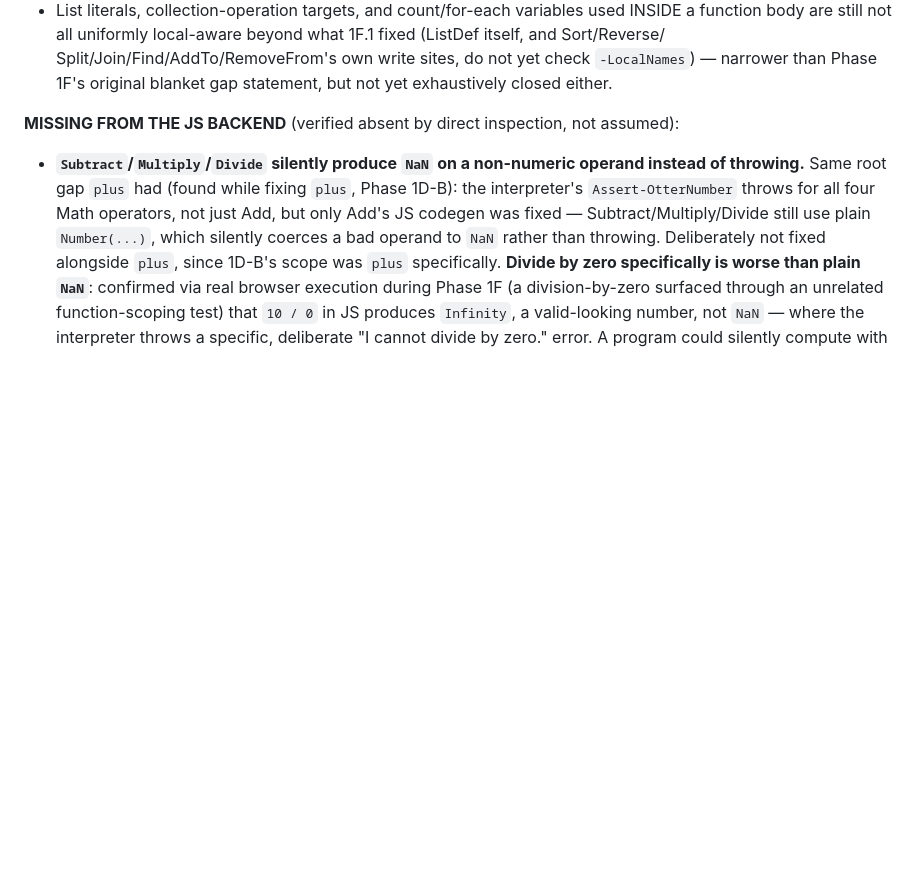
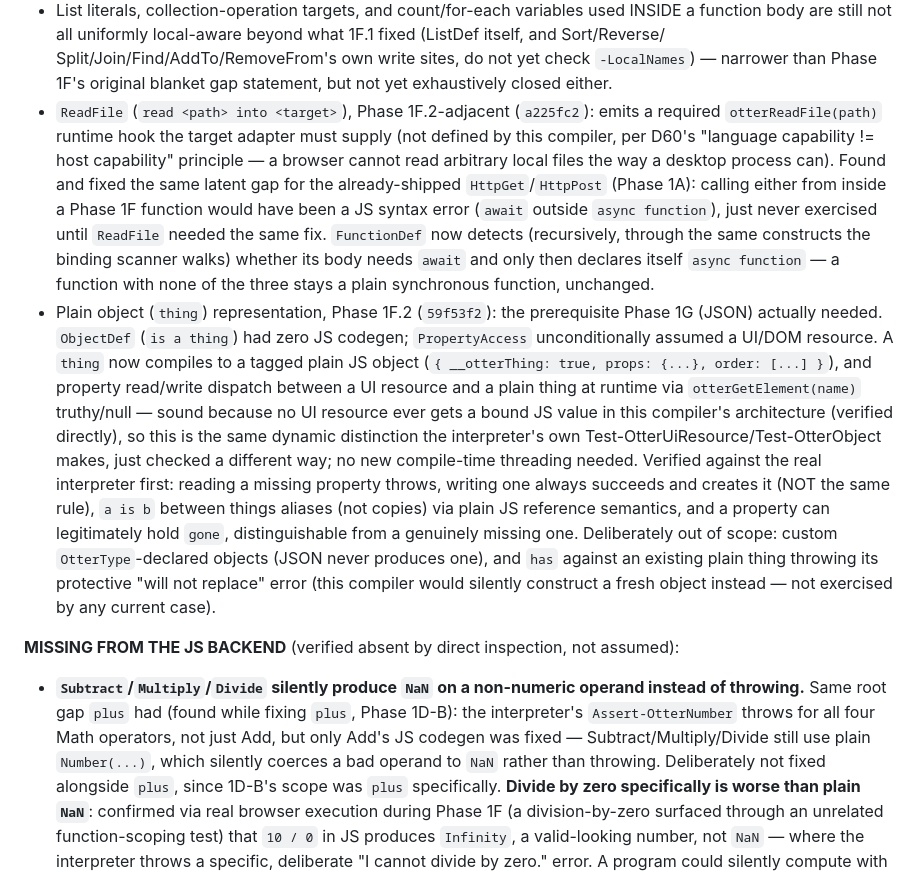
Before and after one commit to Heavens-Lava/otterPS, a Markdown page: SPEC-DECISIONS.md, the part around the change. GitHub-like rendering; blank space fills up the shorter version.

Commit message:
spec: update D60 parity tracker - ReadFile and plain object support proven
Records ReadFile/async-detection (07da29c) and plain object (thing)
representation (09284d7) as proven, with their verified semantics and
documented deliberate gaps (custom OtterType objects, has-on-existing-
thing) summarized inline.

Docs-only. Full suite: 17/17.

Co-Authored-By: Claude Sonnet 5 <noreply@anthropic.com>

```diff
--- a/SPEC-DECISIONS.md
+++ b/SPEC-DECISIONS.md
@@ -4126,6 +4126,39 @@ calling the emitter directly):
   Split/Join/Find/AddTo/RemoveFrom's own write sites, do not yet check
   `-LocalNames`) — narrower than Phase 1F's original blanket gap
   statement, but not yet exhaustively closed either.
+- `ReadFile` (`read <path> into <target>`), Phase 1F.2-adjacent
+  (`a225fc2`): emits a required `otterReadFile(path)` runtime hook the
+  target adapter must supply (not defined by this compiler, per D60's
+  "language capability != host capability" principle — a browser
+  cannot read arbitrary local files the way a desktop process can).
+  Found and fixed the same latent gap for the already-shipped
+  `HttpGet`/`HttpPost` (Phase 1A): calling either from inside a Phase
+  1F function would have been a JS syntax error (`await` outside
+  `async function`), just never exercised until `ReadFile` needed the
+  same fix. `FunctionDef` now detects (recursively, through the same
+  constructs the binding scanner walks) whether its body needs `await`
+  and only then declares itself `async function` — a function with
+  none of the three stays a plain synchronous function, unchanged.
+- Plain object (`thing`) representation, Phase 1F.2 (`59f53f2`): the
+  prerequisite Phase 1G (JSON) actually needed. `ObjectDef` (`is a
+  thing`) had zero JS codegen; `PropertyAccess` unconditionally assumed
+  a UI/DOM resource. A `thing` now compiles to a tagged plain JS object
+  (`{ __otterThing: true, props: {...}, order: [...] }`), and property
+  read/write dispatch between a UI resource and a plain thing at
+  runtime via `otterGetElement(name)` truthy/null — sound because no UI
+  resource ever gets a bound JS value in this compiler's architecture
+  (verified directly), so this is the same dynamic distinction the
+  interpreter's own Test-OtterUiResource/Test-OtterObject makes, just
+  checked a different way; no new compile-time threading needed.
+  Verified against the real interpreter first: reading a missing
+  property throws, writing one always succeeds and creates it (NOT the
+  same rule), `a is b` between things aliases (not copies) via plain JS
+  reference semantics, and a property can legitimately hold `gone`,
+  distinguishable from a genuinely missing one. Deliberately out of
+  scope: custom `OtterType`-declared objects (JSON never produces one),
+  and `has` against an existing plain thing throwing its protective
+  "will not replace" error (this compiler would silently construct a
+  fresh object instead — not exercised by any current case).
 
 **MISSING FROM THE JS BACKEND** (verified absent by direct inspection,
 not assumed):
```
